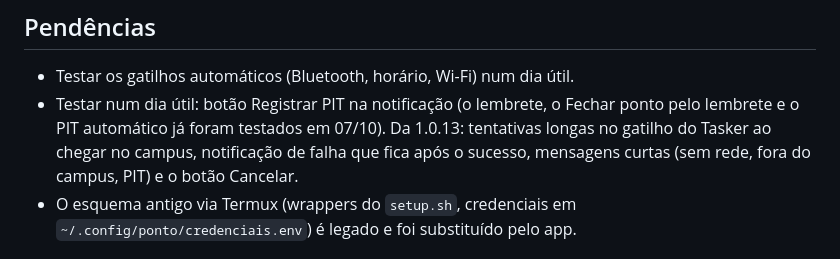
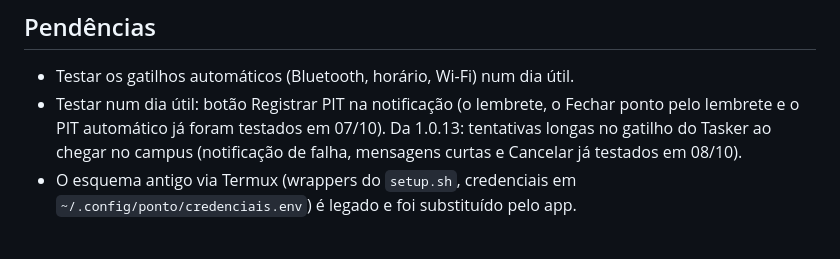
Before and after one commit to fabiolimath/PontoIfes, a Markdown page: CLAUDE.md, the part around the change. Rendered like a GitHub page.

Commit message:
CLAUDE.md: notificação de falha, mensagens curtas e Cancelar testados
Co-Authored-By: Claude Opus 5.5 (1M context) <noreply@anthropic.com>
Claude-Session: https://claude.ai/code/session_01QTBqZCDNGF547yYREgyc1x

```diff
--- a/CLAUDE.md
+++ b/CLAUDE.md
@@ -108,8 +108,7 @@ O app está pronto, em uso pelo autor e distribuído a colegas por APK assinado
 - Testar os gatilhos automáticos (Bluetooth, horário, Wi-Fi) num dia útil.
 - Testar num dia útil: botão Registrar PIT na notificação (o lembrete, o Fechar ponto pelo lembrete e
   o PIT automático já foram testados em 07/10). Da 1.0.13: tentativas longas no gatilho do Tasker ao
-  chegar no campus, notificação de falha que fica após o sucesso, mensagens curtas (sem rede, fora
-  do campus, PIT) e o botão Cancelar.
+  chegar no campus (notificação de falha, mensagens curtas e Cancelar já testados em 08/10).
 - O esquema antigo via Termux (wrappers do `setup.sh`, credenciais em `~/.config/ponto/credenciais.env`)
   é legado e foi substituído pelo app.
 
```
